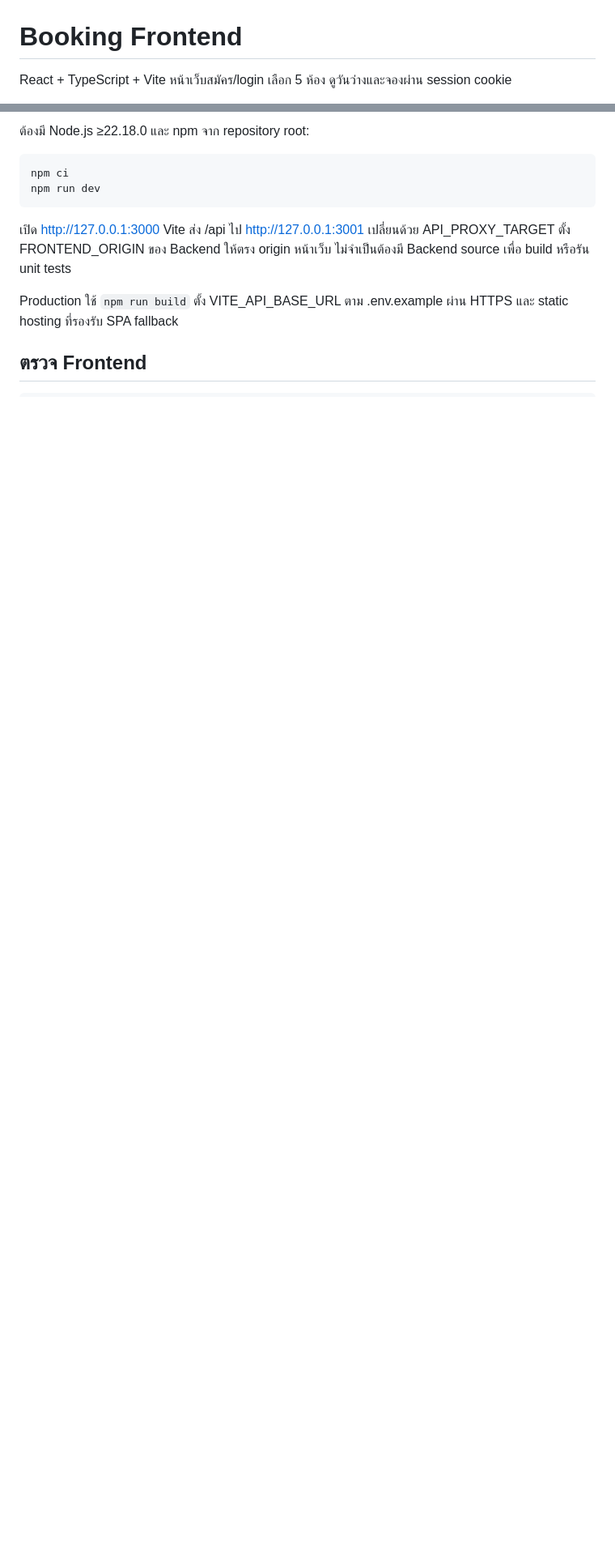
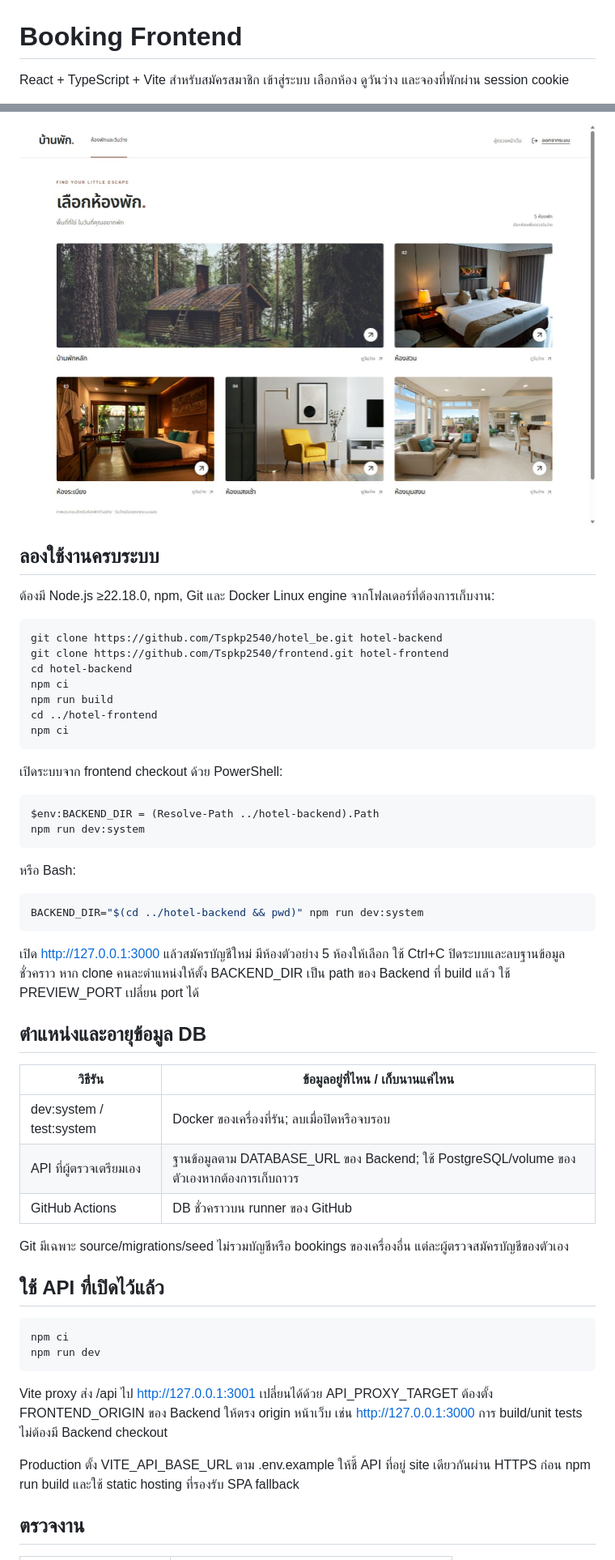
Before and after one commit to Tspkp2540/frontend, a Markdown page: README.md, 2 parts joined by grey strips. Shown at 81% size. Rendered like a GitHub page; pictures changed too: docs/images/rooms-desktop.jpg (added); blank space fills up the shorter version.

````diff
--- a/README.md
+++ b/README.md
@@ -1,4 +1,4 @@
 # Booking Frontend
 
-React + TypeScript + Vite หน้าเว็บสมัคร/login เลือก 5 ห้อง ดูวันว่างและจองผ่าน session cookie
+React + TypeScript + Vite สำหรับสมัครสมาชิก เข้าสู่ระบบ เลือกห้อง ดูวันว่าง และจองที่พักผ่าน session cookie
 
@@ -6,14 +6,55 @@ React + TypeScript + Vite หน้าเว็บสมัคร/login เล
 
-ต้องมี Node.js ≥22.18.0 และ npm จาก repository root:
+![หน้าเลือกห้องพัก 5 ห้อง](docs/images/rooms-desktop.jpg)
+
+## ลองใช้งานครบระบบ
+
+ต้องมี Node.js ≥22.18.0, npm, Git และ Docker Linux engine จากโฟลเดอร์ที่ต้องการเก็บงาน:
+
+```sh
+git clone https://github.com/Tspkp2540/hotel_be.git hotel-backend
+git clone https://github.com/Tspkp2540/frontend.git hotel-frontend
+cd hotel-backend
+npm ci
+npm run build
+cd ../hotel-frontend
+npm ci
+```
+
+เปิดระบบจาก frontend checkout ด้วย PowerShell:
+
+```powershell
+$env:BACKEND_DIR = (Resolve-Path ../hotel-backend).Path
+npm run dev:system
+```
+
+หรือ Bash:
+
+```sh
+BACKEND_DIR="$(cd ../hotel-backend && pwd)" npm run dev:system
+```
+
+เปิด http://127.0.0.1:3000 แล้วสมัครบัญชีใหม่ มีห้องตัวอย่าง 5 ห้องให้เลือก ใช้ Ctrl+C ปิดระบบและลบฐานข้อมูลชั่วคราว หาก clone คนละตำแหน่งให้ตั้ง BACKEND_DIR เป็น path ของ Backend ที่ build แล้ว ใช้ PREVIEW_PORT เปลี่ยน port ได้
+
+## ตำแหน่งและอายุข้อมูล DB
+
+| วิธีรัน | ข้อมูลอยู่ที่ไหน / เก็บนานแค่ไหน |
+|---|---|
+| dev:system / test:system | Docker ของเครื่องที่รัน; ลบเมื่อปิดหรือจบรอบ |
+| API ที่ผู้ตรวจเตรียมเอง | ฐานข้อมูลตาม DATABASE_URL ของ Backend; ใช้ PostgreSQL/volume ของตัวเองหากต้องการเก็บถาวร |
+| GitHub Actions | DB ชั่วคราวบน runner ของ GitHub |
+
+Git มีเฉพาะ source/migrations/seed ไม่รวมบัญชีหรือ bookings ของเครื่องอื่น แต่ละผู้ตรวจสมัครบัญชีของตัวเอง
+
+## ใช้ API ที่เปิดไว้แล้ว
 
 ```sh
 npm ci
 npm run dev
 ```
 
-เปิด http://127.0.0.1:3000 Vite ส่ง /api ไป http://127.0.0.1:3001 เปลี่ยนด้วย API_PROXY_TARGET ตั้ง FRONTEND_ORIGIN ของ Backend ให้ตรง origin หน้าเว็บ ไม่จำเป็นต้องมี Backend source เพื่อ build หรือรัน unit tests
+Vite proxy ส่ง /api ไป http://127.0.0.1:3001 เปลี่ยนได้ด้วย API_PROXY_TARGET ต้องตั้ง FRONTEND_ORIGIN ของ Backend ให้ตรง origin หน้าเว็บ เช่น http://127.0.0.1:3000 การ build/unit tests ไม่ต้องมี Backend checkout
 
-Production ใช้ `npm run build` ตั้ง VITE_API_BASE_URL ตาม .env.example ผ่าน HTTPS และ static hosting ที่รองรับ SPA fallback
+Production ตั้ง VITE_API_BASE_URL ตาม .env.example ให้ชี้ API ที่อยู่ site เดียวกันผ่าน HTTPS ก่อน npm run build และใช้ static hosting ที่รองรับ SPA fallback
 
-## ตรวจ Frontend
+## ตรวจงาน
 
````
Also changed, not shown: other parts of README.md (+13 -28 lines), docs/PREVIEW.md (added, +17 -0 lines), docs/STATES.md (+1 -1 lines), docs/TESTING.md (+12 -1 lines), docs/images/booking-confirmation.jpg (added), docs/images/login-desktop.jpg (added), docs/images/room-mobile.png (added).
